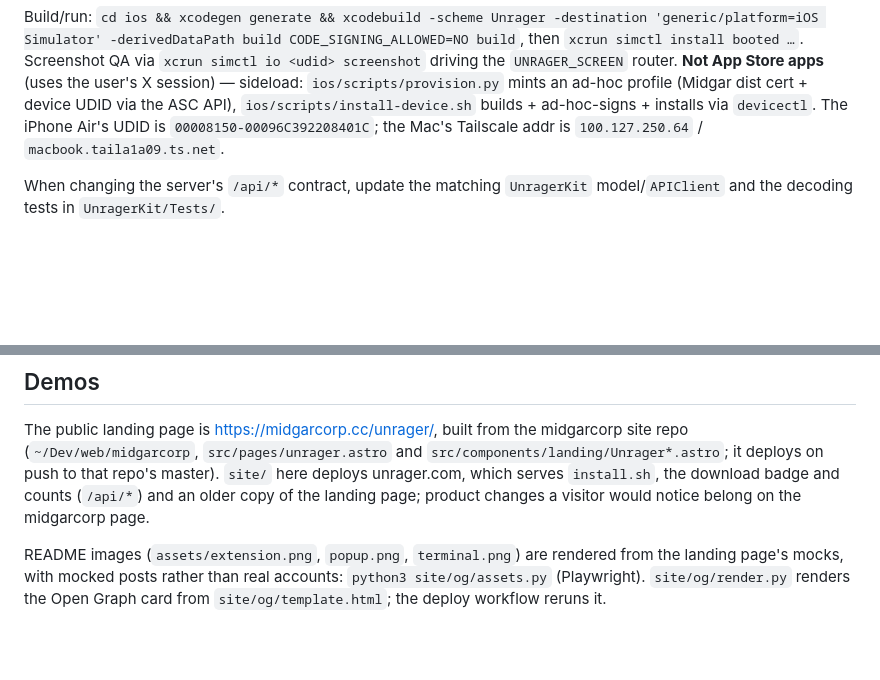
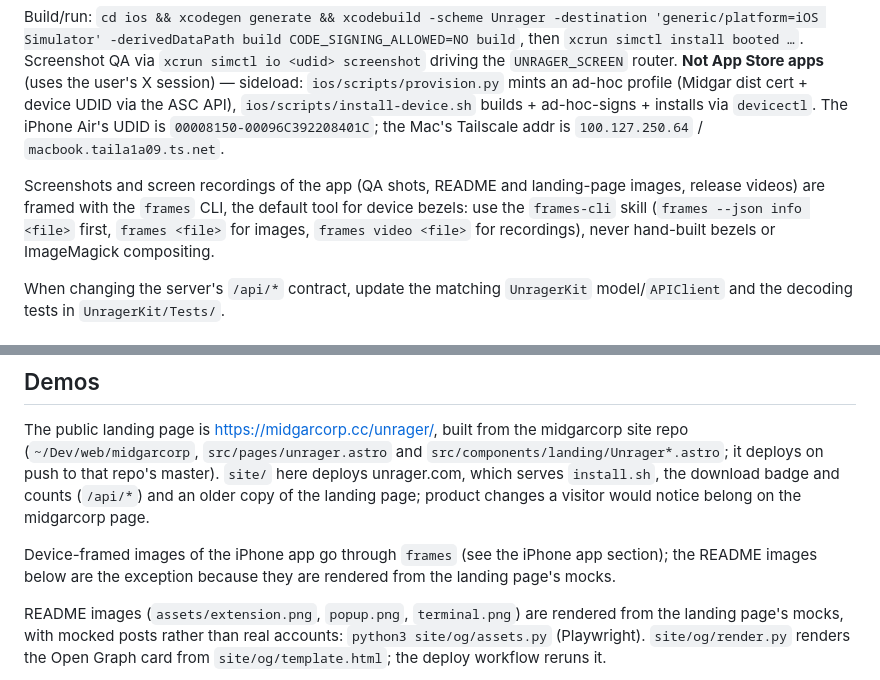
Before and after one commit to guitaripod/unrager, a Markdown page: CLAUDE.md, 2 parts joined by grey strips. Rendered like a GitHub page; blank space fills up the shorter version.

Commit message:
docs(claude): frames is the default tool for framing app screenshots and recordings

```diff
--- a/CLAUDE.md
+++ b/CLAUDE.md
@@ -76,6 +76,8 @@ The iPhone app talks to a full `unrager serve` (not `--filter-only`: `unrager se
 - `ios/` — UIKit iPhone app (iOS 26, Liquid Glass). XcodeGen `project.yml` depending on `../UnragerKit`. MVVM + Combine, programmatic Auto Layout, `DesignSystem`/`Glass` tokens, compositional-layout + diffable feed (`FeedViewController`/`TweetCell`), Thread/Profile/Search/Notifications/Settings/Compose/StreamSheet. A `#if DEBUG` `UNRAGER_SCREEN` env router in `SceneDelegate` deep-navigates for screenshot QA; `UNRAGER_SERVER` env / `UNRAGER_DEFAULT_SERVER` Info.plist key sets the server.
 
 Build/run: `cd ios && xcodegen generate && xcodebuild -scheme Unrager -destination 'generic/platform=iOS Simulator' -derivedDataPath build CODE_SIGNING_ALLOWED=NO build`, then `xcrun simctl install booted …`. Screenshot QA via `xcrun simctl io <udid> screenshot` driving the `UNRAGER_SCREEN` router. **Not App Store apps** (uses the user's X session) — sideload: `ios/scripts/provision.py` mints an ad-hoc profile (Midgar dist cert + device UDID via the ASC API), `ios/scripts/install-device.sh` builds + ad-hoc-signs + installs via `devicectl`. The iPhone Air's UDID is `00008150-00096C392208401C`; the Mac's Tailscale addr is `100.127.250.64` / `macbook.taila1a09.ts.net`.
+
+Screenshots and screen recordings of the app (QA shots, README and landing-page images, release videos) are framed with the `frames` CLI, the default tool for device bezels: use the `frames-cli` skill (`frames --json info <file>` first, `frames <file>` for images, `frames video <file>` for recordings), never hand-built bezels or ImageMagick compositing.
 
 When changing the server's `/api/*` contract, update the matching `UnragerKit` model/`APIClient` and the decoding tests in `UnragerKit/Tests/`.
 
@@ -227,6 +229,8 @@ Integration tests for App state transitions use `tui/test_util.rs` which provide
 
 The public landing page is https://midgarcorp.cc/unrager/, built from the midgarcorp site repo (`~/Dev/web/midgarcorp`, `src/pages/unrager.astro` and `src/components/landing/Unrager*.astro`; it deploys on push to that repo's master). `site/` here deploys unrager.com, which serves `install.sh`, the download badge and counts (`/api/*`) and an older copy of the landing page; product changes a visitor would notice belong on the midgarcorp page.
 
+Device-framed images of the iPhone app go through `frames` (see the iPhone app section); the README images below are the exception because they are rendered from the landing page's mocks.
+
 README images (`assets/extension.png`, `popup.png`, `terminal.png`) are rendered from the landing page's mocks, with mocked posts rather than real accounts: `python3 site/og/assets.py` (Playwright). `site/og/render.py` renders the Open Graph card from `site/og/template.html`; the deploy workflow reruns it.
 
 The video for X lives in `demos/release/`: `release.html` draws every moment of it (the x.com mock, the popup, the captions, the numbers) as a pure function of time, `seek(t)`, from the scene starts in `SC`, and exports the cues the score follows. It tells what a viewer can use: the rage vanishing, what it hid and why with one-click restore, one-click Not interested, the honest real-feed numbers (2 in 3 rage out, 1 in 20 good posts hidden, a 27B hid 1 in 4) and that it runs locally; settings and install steps stay on the landing page. `python3 demos/release/render.py` renders each frame in headless Chromium with eight motion-blur samples, synthesizes the score (`score.py`: a noisy opening that steps down with each hidden post, then a D-major pad and small sounds on the cues) and writes `target/release-video/unrager.mp4` (1080×1080, 60 fps, about 30 s); `--stills 1 4.5` renders single moments to check a change. It shows no version, and only made-up posts. Chromium's shared memory must stay in `/dev/shm`: under Playwright's default `--disable-dev-shm-usage` it lands in the 8 GB `/tmp`, which the renderers fill within a minute and all crash together.
```
